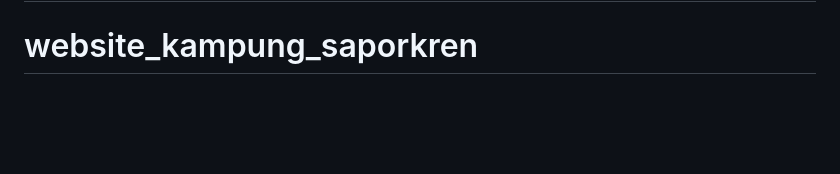
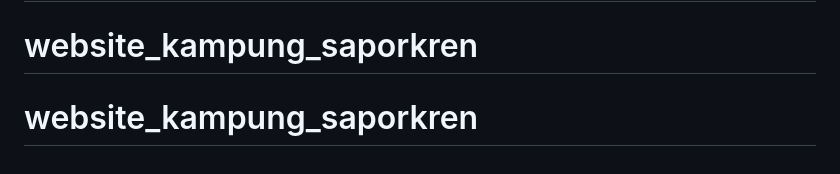
Before and after one commit to 202365079-fauzan/website_kampung_saporkren, a Markdown page: README.md, the part around the change. Rendered like a GitHub page; blank space fills up the shorter version.

```diff
--- a/README.md
+++ b/README.md
@@ -60,3 +60,4 @@ The Laravel framework is open-sourced software licensed under the [MIT license](
 # website_kampung_saporkren
 # website_kampung_saporkren
 # website_kampung_saporkren
+# website_kampung_saporkren
```
